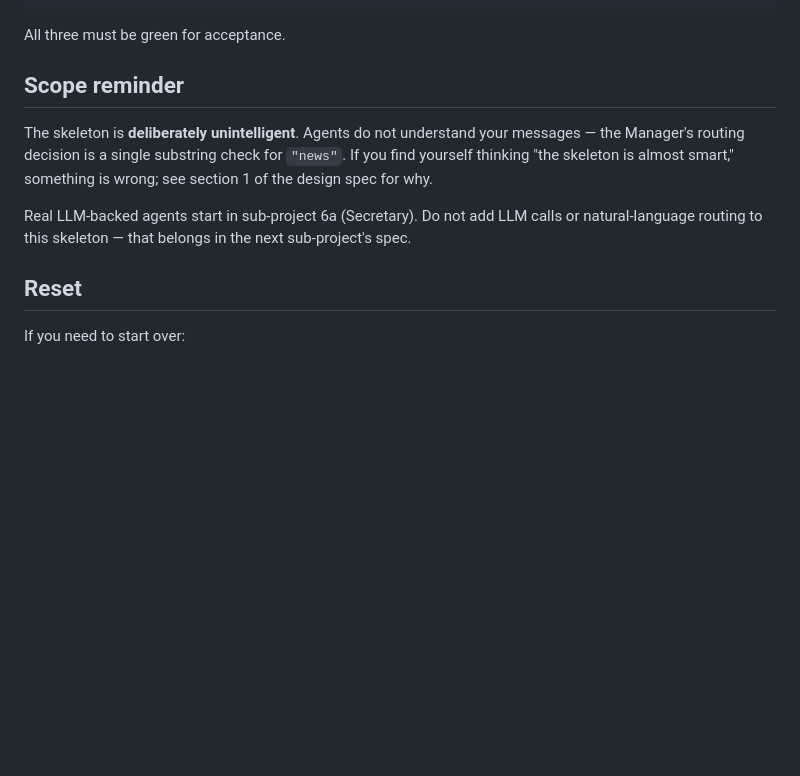
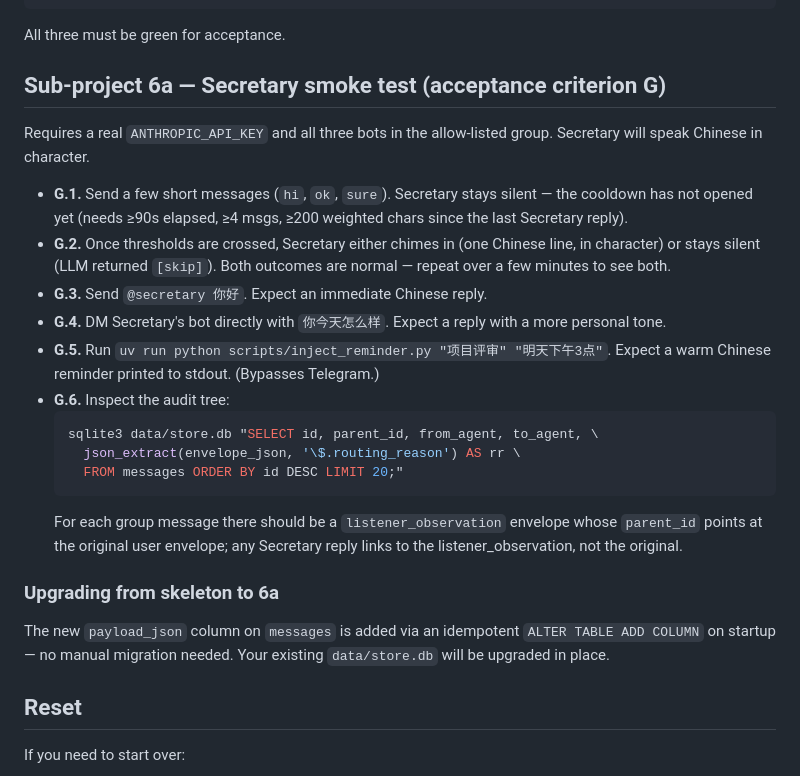
Before and after one commit to blacktheon/Multi-agents-Assistant-System-MAAS-, a Markdown page: README.md, the part around one of its changes. Drawn GitHub-style; blank space fills up the shorter version.

````diff
--- a/README.md
+++ b/README.md
@@ -116,16 +123,37 @@ uv run ruff check src tests
 
 All three must be green for acceptance.
 
-## Scope reminder
+## Sub-project 6a — Secretary smoke test (acceptance criterion G)
 
-The skeleton is **deliberately unintelligent**. Agents do not understand
-your messages — the Manager's routing decision is a single substring
-check for `"news"`. If you find yourself thinking "the skeleton is almost
-smart," something is wrong; see section 1 of the design spec for why.
+Requires a real `ANTHROPIC_API_KEY` and all three bots in the allow-listed
+group. Secretary will speak Chinese in character.
 
-Real LLM-backed agents start in sub-project 6a (Secretary). Do not add
-LLM calls or natural-language routing to this skeleton — that belongs
-in the next sub-project's spec.
+- **G.1.** Send a few short messages (`hi`, `ok`, `sure`). Secretary stays
+  silent — the cooldown has not opened yet (needs ≥90s elapsed, ≥4 msgs,
+  ≥200 weighted chars since the last Secretary reply).
+- **G.2.** Once thresholds are crossed, Secretary either chimes in (one
+  Chinese line, in character) or stays silent (LLM returned `[skip]`).
+  Both outcomes are normal — repeat over a few minutes to see both.
+- **G.3.** Send `@secretary 你好`. Expect an immediate Chinese reply.
+- **G.4.** DM Secretary's bot directly with `你今天怎么样`. Expect a reply
+  with a more personal tone.
+- **G.5.** Run `uv run python scripts/inject_reminder.py "项目评审" "明天下午3点"`.
+  Expect a warm Chinese reminder printed to stdout. (Bypasses Telegram.)
+- **G.6.** Inspect the audit tree:
+  ```bash
+  sqlite3 data/store.db "SELECT id, parent_id, from_agent, to_agent, \
+    json_extract(envelope_json, '\$.routing_reason') AS rr \
+    FROM messages ORDER BY id DESC LIMIT 20;"
+  ```
+  For each group message there should be a `listener_observation` envelope
+  whose `parent_id` points at the original user envelope; any Secretary
+  reply links to the listener_observation, not the original.
+
+### Upgrading from skeleton to 6a
+
+The new `payload_json` column on `messages` is added via an idempotent
+`ALTER TABLE ADD COLUMN` on startup — no manual migration needed. Your
+existing `data/store.db` will be upgraded in place.
 
 ## Reset
 
````
Also changed, not shown: other parts of README.md (+22 -15 lines).
